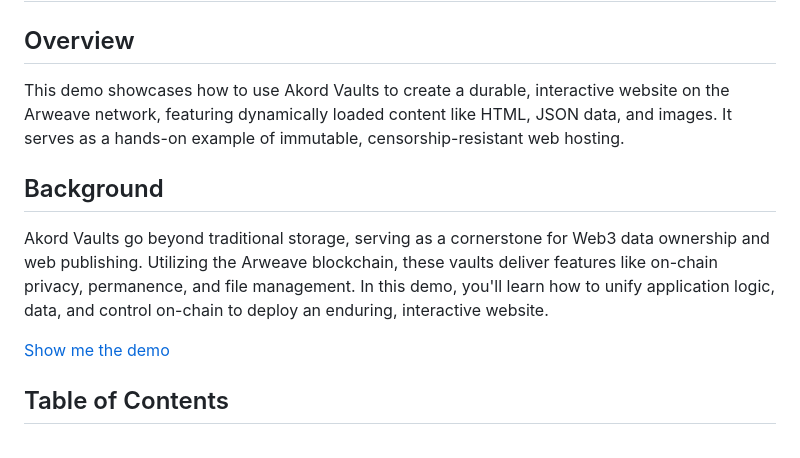
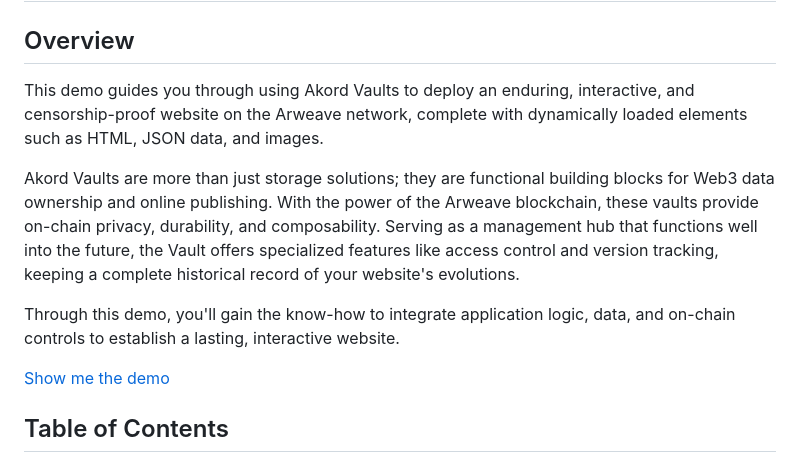
Before and after one commit to Akord-com/appvault-gallery, a Markdown page: README.md, the part around the change. Rendered like a GitHub page.

```diff
--- a/README.md
+++ b/README.md
@@ -2,11 +2,11 @@
 
 ## Overview
 
-This demo showcases how to use Akord Vaults to create a durable, interactive website on the Arweave network, featuring dynamically loaded content like HTML, JSON data, and images. It serves as a hands-on example of immutable, censorship-resistant web hosting.
+This demo guides you through using Akord Vaults to deploy an enduring, interactive, and censorship-proof website on the Arweave network, complete with dynamically loaded elements such as HTML, JSON data, and images.
 
-## Background
+Akord Vaults are more than just storage solutions; they are functional building blocks for Web3 data ownership and online publishing. With the power of the Arweave blockchain, these vaults provide on-chain privacy, durability, and composability. Serving as a management hub that functions well into the future, the Vault offers specialized features like access control and version tracking, keeping a complete historical record of your website's evolutions.
 
-Akord Vaults go beyond traditional storage, serving as a cornerstone for Web3 data ownership and web publishing. Utilizing the Arweave blockchain, these vaults deliver features like on-chain privacy, permanence, and file management. In this demo, you'll learn how to unify application logic, data, and control on-chain to deploy an enduring, interactive website.
+Through this demo, you'll gain the know-how to integrate application logic, data, and on-chain controls to establish a lasting, interactive website.
 
 [Show me the demo](https://arweave.net/5OlDnd28hxVtDLnVkHdJE04vR_DtRvXspSi96j2yMRM)
 
```
